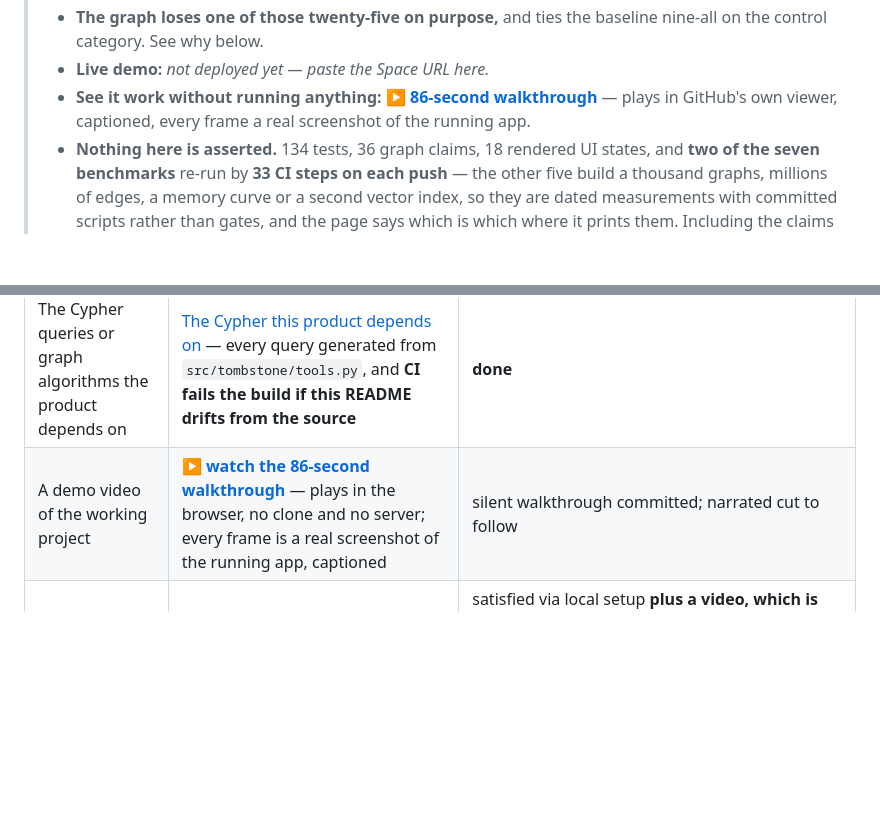
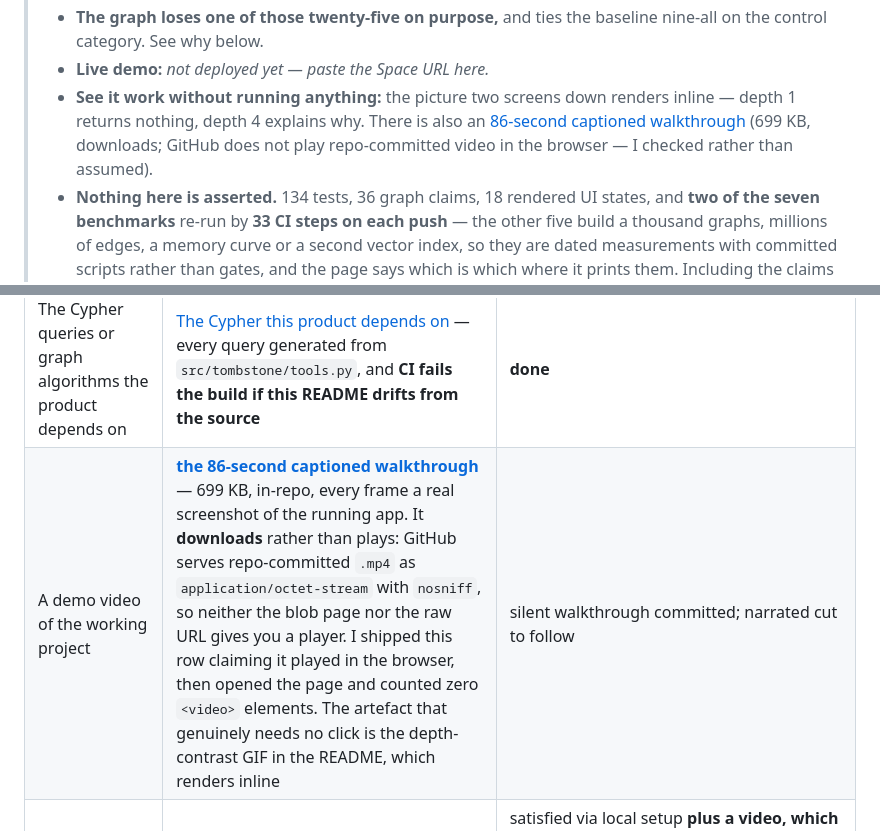
Before and after one commit to Golden007-prog/tombstone, a Markdown page: README.md, 2 parts joined by grey strips. Rendered like a GitHub page; blank space fills up the shorter version.

Commit message:
I shipped "plays in GitHub's own viewer" without opening the page
Three hours ago I turned the committed walkthrough from a filename into three links that
promise it plays in the browser -- in the README's 60-second box, in the Rule 10 table and in
SUBMISSION.md's links table -- on the premise that GitHub renders .mp4 in its blob view. I
did not check. I reasoned it from a thing I half-remembered about GitHub supporting video,
which is true of files uploaded through the web UI into a comment, and not of a file committed
to a repository.

Opened the page: zero <video> elements. What a judge gets is "699 KB / Code / Blame / View
raw". And the raw URL is served as application/octet-stream with nosniff, so that downloads
too. There is no arrangement of those links that plays the video in a browser.

Corrected in all three places to what is true: it is a 699 KB download. And the box now
points at the artefact that genuinely needs no click -- the depth-contrast GIF, which GitHub
renders inline in the README and carries the whole depth-1-versus-depth-4 argument. That was
always the better answer to "see it work without running anything"; the video link was a
worse answer dressed as a better one.

This is the plainest version of today's recurring failure, and it landed in the most-read
paragraph in the submission. Everything else I corrected today was a number that had drifted
or an instrument keyed to the wrong shape. This was a capability I asserted about someone
else's product because it would have been convenient, in the sentence a judge reads first.
The check took one page load.

No new checker for it, deliberately: "does this file play in a browser" is not something a
local script can answer, and a negative grep for the word "plays" would swallow the honest
sentences that now explain why it does not.

```diff
--- a/README.md
+++ b/README.md
@@ -20,8 +20,10 @@ Graph Hacks 2026 (WeMakeDevs × FalkorDB) — **Track 3, Company Brain**.
 > - **The graph loses one of those twenty-five on purpose,** and ties the baseline nine-all
 >   on the control category. See why below.
 > - **Live demo:** _not deployed yet — paste the Space URL here._
-> - **See it work without running anything:** **[▶ 86-second walkthrough](docs/video/walkthrough-silent.mp4)**
->   — plays in GitHub's own viewer, captioned, every frame a real screenshot of the running app.
+> - **See it work without running anything:** the picture two screens down renders inline —
+>   depth 1 returns nothing, depth 4 explains why. There is also an
+>   [86-second captioned walkthrough](docs/video/walkthrough-silent.mp4) (699 KB, downloads;
+>   GitHub does not play repo-committed video in the browser — I checked rather than assumed).
 > - **Nothing here is asserted.** 134 tests, 36 graph claims, 18 rendered UI states, and **two of
 >   the seven benchmarks** re-run by **33 CI steps on each push** — the other five build a thousand
 >   graphs, millions of edges, a memory curve or a second vector index, so they are dated
@@ -92,7 +94,7 @@ with the exact location of each item and an honest status.
 | A public source-code repository | this repo, Apache-2.0 | **done** |
 | A README with setup instructions and the graph data model | [Quickstart](#quickstart) and [The graph data model](#the-graph-data-model) | **done** |
 | The Cypher queries or graph algorithms the product depends on | [The Cypher this product depends on](#the-cypher-this-product-depends-on) — every query generated from `src/tombstone/tools.py`, and **CI fails the build if this README drifts from the source** | **done** |
-| A demo video of the working project | **[▶ watch the 86-second walkthrough](docs/video/walkthrough-silent.mp4)** — plays in the browser, no clone and no server; every frame is a real screenshot of the running app, captioned | silent walkthrough committed; narrated cut to follow |
+| A demo video of the working project | **[the 86-second captioned walkthrough](docs/video/walkthrough-silent.mp4)** — 699 KB, in-repo, every frame a real screenshot of the running app. It **downloads** rather than plays: GitHub serves repo-committed `.mp4` as `application/octet-stream` with `nosniff`, so neither the blob page nor the raw URL gives you a player. I shipped this row claiming it played in the browser, then opened the page and counted zero `<video>` elements. The artefact that genuinely needs no click is the depth-contrast GIF in the README, which renders inline | silent walkthrough committed; narrated cut to follow |
 | A live deployment, **or** complete local setup instructions if it cannot be deployed | [Quickstart](#quickstart) — `./run.sh`, no API key and no account. A CI job runs the quickstart from a fresh clone on a machine that **already has a container called `falkordb`** — the case that used to break it — and requires the app to reuse that instance, serve, and answer | satisfied via local setup **plus a video, which is how the FAQ words the fallback** — not "either/or" but *complete local setup instructions **and** a working demo video* if you cannot deploy; Rule 10 requires the video separately, so both halves are present. The hosted deploy is verified end to end by `./scripts_verify_deploy.sh`, which builds the image for `linux/amd64` and runs it as a non-root user exactly as a Space does; it serves, seeds and answers. Only the account token is outstanding. |
 | The track you are entering | **Track 3, Company Brain**, stated at the top of this README | **done** |
 
```
Also changed, not shown: SUBMISSION.md (+1 -1 lines).
